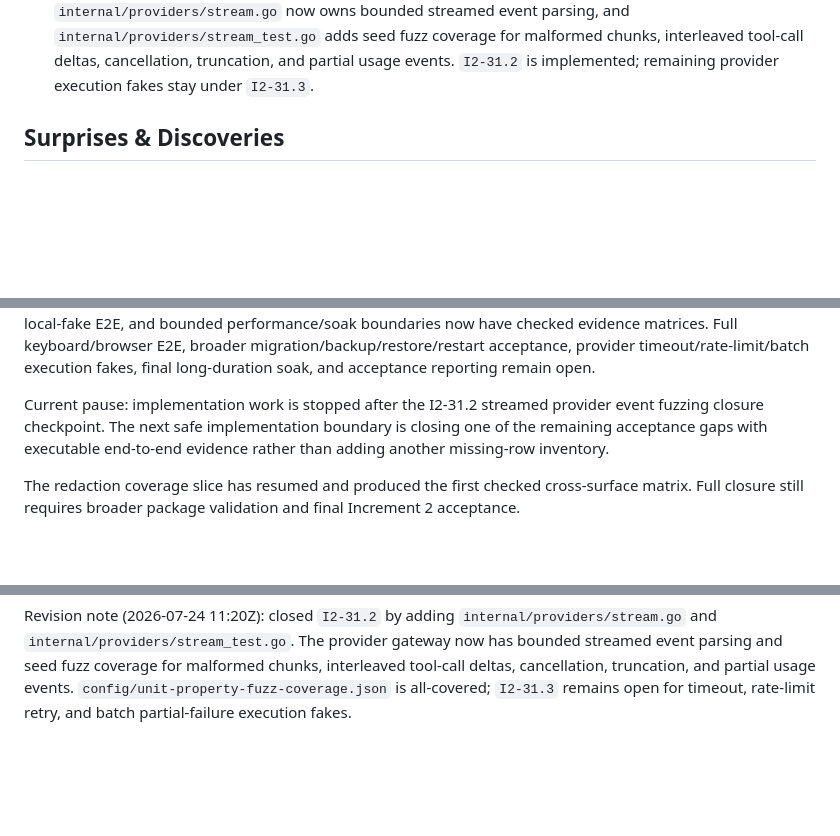
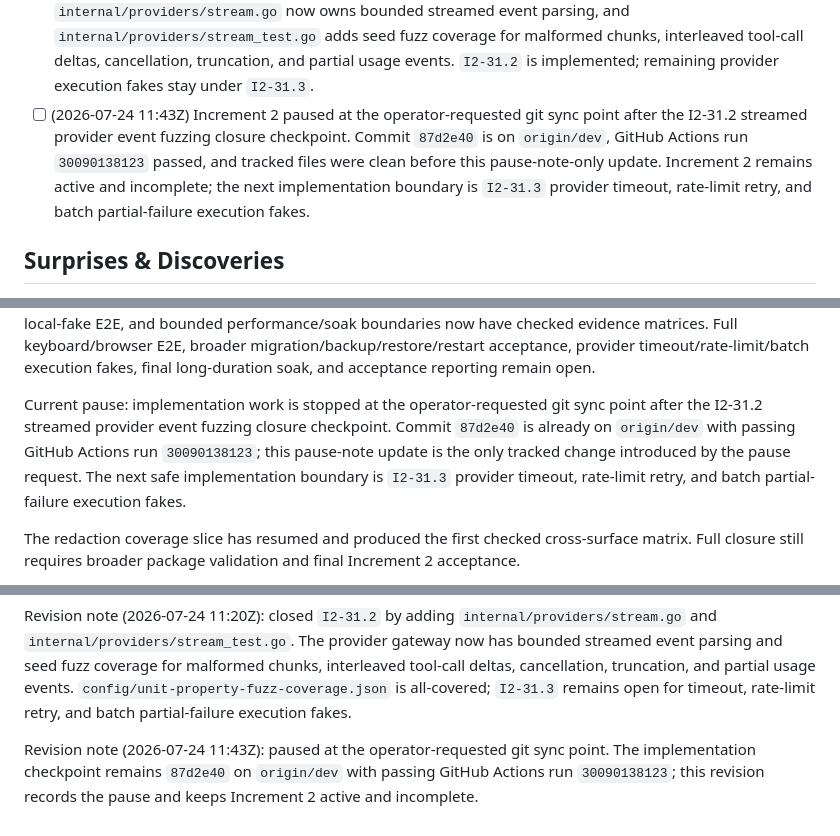
Before and after one commit to B1-Mordred/CodeMaintainer, a Markdown page: execplan/complete-system.md, 3 parts joined by grey strips. Drawn GitHub-style; blank space fills up the shorter version.

Commit message:
docs: record increment pause checkpoint

```diff
--- a/execplan/complete-system.md
+++ b/execplan/complete-system.md
@@ -62,6 +62,7 @@ The security boundary matters as much as the workflow. The controller is the sol
 - [ ] (2026-07-24 12:05Z) Increment 2 Milestone 7 runnable Compose/acceptance checkpoint: `config/compose-acceptance-coverage.json` maps CI, local acceptance, documented Compose views, mock runtime stack startup/health, and maintenance scripts to checked proof snippets. `I2-DOD-26` remains in progress because the full live acceptance script still needs a retained final run after the remaining local-fake E2E, soak, and final-acceptance rows close.
 - [ ] (2026-07-24 12:30Z) Increment 2 Milestone 7 bounded soak runner checkpoint: `internal/soak`, `cmd/soak-runner`, and `scripts/soak.sh` produce a retained `local-bounded-soak-v1` JSON report for queue latency, scheduler stability/fairness/co-residence, memory growth, provider cost/capability circuit denials, support-bundle size, and local-fake throughput. `I2-31.5` remains in progress because long-duration soak, restart/resume during soak, and final full-live acceptance evidence are still unclaimed.
 - [x] (2026-07-24 11:20Z) Increment 2 Milestone 7 unit/property/fuzz closure checkpoint: `internal/providers/stream.go` now owns bounded streamed event parsing, and `internal/providers/stream_test.go` adds seed fuzz coverage for malformed chunks, interleaved tool-call deltas, cancellation, truncation, and partial usage events. `I2-31.2` is implemented; remaining provider execution fakes stay under `I2-31.3`.
+- [ ] (2026-07-24 11:43Z) Increment 2 paused at the operator-requested git sync point after the I2-31.2 streamed provider event fuzzing closure checkpoint. Commit `87d2e40` is on `origin/dev`, GitHub Actions run `30090138123` passed, and tracked files were clean before this pause-note-only update. Increment 2 remains active and incomplete; the next implementation boundary is `I2-31.3` provider timeout, rate-limit retry, and batch partial-failure execution fakes.
 
 ## Surprises & Discoveries
 
@@ -364,7 +365,7 @@ Increment 2 Milestone 5 is partially implemented and paused at an auditable sync
 
 Increment 2 Milestone 7 has started but remains open. The operator console now uses the required 17 named areas, keeps setup/health/administration operations available, adds dedicated Documentation and Security/SBOM pages backed by controller-retained policy, manifest, capability-pack, finding, rehearsal, and release-evidence data, and links every non-configuration area to a filtered Configuration workbench with reciprocal setting consumer backlinks. Migration evidence now has a checked inventory for all 40 forward migrations, and restore tests verify staged dry-run/apply behavior, pre-restore database preservation, WAL/SHM cleanup, restored database content, and unsafe pending-path rejection. External-only validation now has a checked fake-evidence/operator-procedure inventory. Configuration operation parity, redaction, intelligence, verification-safety, documentation-policy, security/adversarial, unit/property/fuzz, fixture/integration-failure, local-fake E2E, and bounded performance/soak boundaries now have checked evidence matrices. Full keyboard/browser E2E, broader migration/backup/restore/restart acceptance, provider timeout/rate-limit/batch execution fakes, final long-duration soak, and acceptance reporting remain open.
 
-Current pause: implementation work is stopped after the I2-31.2 streamed provider event fuzzing closure checkpoint. The next safe implementation boundary is closing one of the remaining acceptance gaps with executable end-to-end evidence rather than adding another missing-row inventory.
+Current pause: implementation work is stopped at the operator-requested git sync point after the I2-31.2 streamed provider event fuzzing closure checkpoint. Commit `87d2e40` is already on `origin/dev` with passing GitHub Actions run `30090138123`; this pause-note update is the only tracked change introduced by the pause request. The next safe implementation boundary is `I2-31.3` provider timeout, rate-limit retry, and batch partial-failure execution fakes.
 
 The redaction coverage slice has resumed and produced the first checked cross-surface matrix. Full closure still requires broader package validation and final Increment 2 acceptance.
 
@@ -783,3 +784,5 @@ Revision note (2026-07-24 12:05Z): added the checked runnable Compose/acceptance
 Revision note (2026-07-24 12:30Z): added the bounded retained soak report runner for `I2-31.5`. `internal/soak`, `cmd/soak-runner`, and `scripts/soak.sh` produce a self-validating `local-bounded-soak-v1` JSON report for queue latency, scheduler stability/fairness/co-residence, memory growth, provider cost/capability circuit denials, support-bundle size, and local-fake throughput. This covers the bounded report sub-row but does not claim a long-duration or final live acceptance soak; Increment 2 remains active and incomplete.
 
 Revision note (2026-07-24 11:20Z): closed `I2-31.2` by adding `internal/providers/stream.go` and `internal/providers/stream_test.go`. The provider gateway now has bounded streamed event parsing and seed fuzz coverage for malformed chunks, interleaved tool-call deltas, cancellation, truncation, and partial usage events. `config/unit-property-fuzz-coverage.json` is all-covered; `I2-31.3` remains open for timeout, rate-limit retry, and batch partial-failure execution fakes.
+
+Revision note (2026-07-24 11:43Z): paused at the operator-requested git sync point. The implementation checkpoint remains `87d2e40` on `origin/dev` with passing GitHub Actions run `30090138123`; this revision records the pause and keeps Increment 2 active and incomplete.
```
Also changed, not shown: execplan/increment-2.md (+4 -1 lines).
